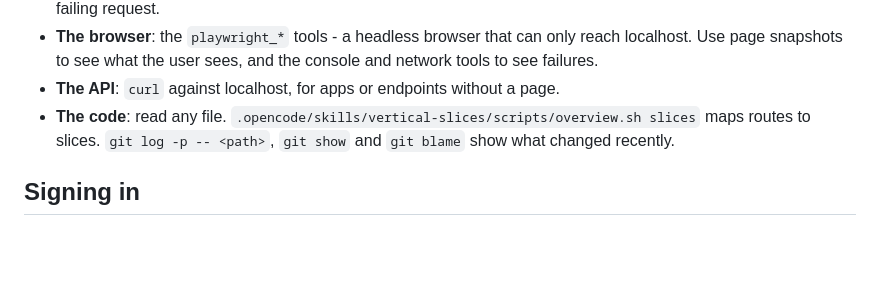
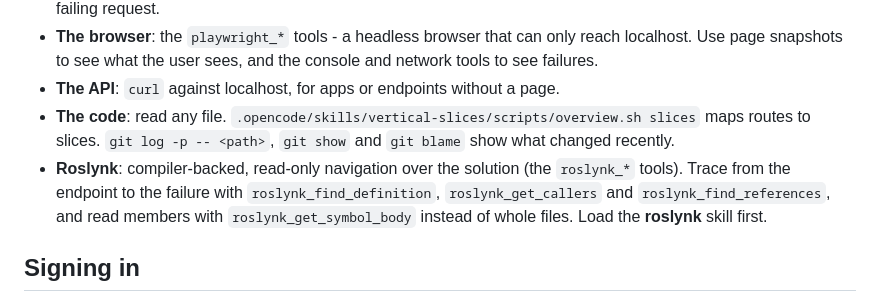
Before and after one commit to indyk1/OpenCode-TTD, a Markdown page: .opencode/agents/debugger.md, the part around the change. GitHub-like rendering; blank space fills up the shorter version.

Commit message:
Add the roslynk skill and point developer and debugger to it
Co-Authored-By: Claude Opus 5.5 <noreply@anthropic.com>

```diff
--- a/.opencode/agents/debugger.md
+++ b/.opencode/agents/debugger.md
@@ -86,6 +86,7 @@ You are the **Debugger**. The Senior Developer gives you a bug report from the h
 - **The browser**: the `playwright_*` tools - a headless browser that can only reach localhost. Use page snapshots to see what the user sees, and the console and network tools to see failures.
 - **The API**: `curl` against localhost, for apps or endpoints without a page.
 - **The code**: read any file. `.opencode/skills/vertical-slices/scripts/overview.sh slices` maps routes to slices. `git log -p -- <path>`, `git show` and `git blame` show what changed recently.
+- **Roslynk**: compiler-backed, read-only navigation over the solution (the `roslynk_*` tools). Trace from the endpoint to the failure with `roslynk_find_definition`, `roslynk_get_callers` and `roslynk_find_references`, and read members with `roslynk_get_symbol_body` instead of whole files. Load the **roslynk** skill first.
 
 ## Signing in
 If the app needs a login, use the test account in `.workflow/debugger.env` (`DEBUG_USERNAME`, `DEBUG_PASSWORD`). The browser server masks these values in everything it returns to you.
```
Also changed, not shown: .opencode/agents/developer.md (+1 -0 lines), 1 other file.
